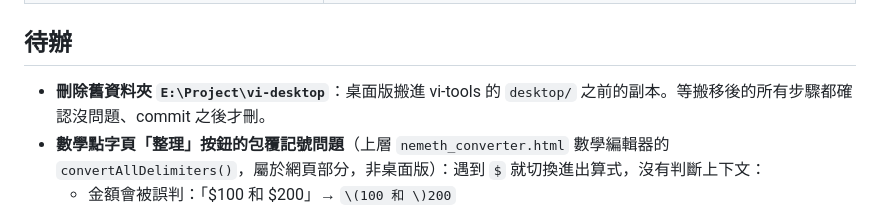
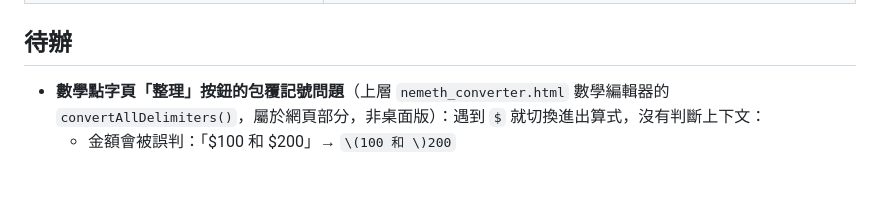
Before and after one commit to hurthuang/vi-tools, a Markdown page: desktop/README.md, the part around the change. Drawn GitHub-style; blank space fills up the shorter version.

Commit message:
CLAUDE.md：記錄 repo 外的共用素材區與 DictSwitcher 字庫補 bt 多音字的待辦；vi-desktop 舊資料夾已封存
Co-Authored-By: Claude Opus 5.5 <noreply@anthropic.com>

```diff
--- a/desktop/README.md
+++ b/desktop/README.md
@@ -134,7 +134,6 @@ function onDesktop(fn) {
 
 ## 待辦
 
-- **刪除舊資料夾 `E:\Project\vi-desktop`**：桌面版搬進 vi-tools 的 `desktop/` 之前的副本。等搬移後的所有步驟都確認沒問題、commit 之後才刪。
 - **數學點字頁「整理」按鈕的包覆記號問題**（上層 `nemeth_converter.html` 數學編輯器的 `convertAllDelimiters()`，屬於網頁部分，非桌面版）：遇到 `$` 就切換進出算式，沒有判斷上下文：
   - 金額會被誤判：「$100 和 $200」→ `\(100 和 \)200`
   - `$$x$$` 被拆成 `\(\)x\(\)`，獨立算式壞掉
```
Also changed, not shown: CLAUDE.md (+16 -1 lines).
